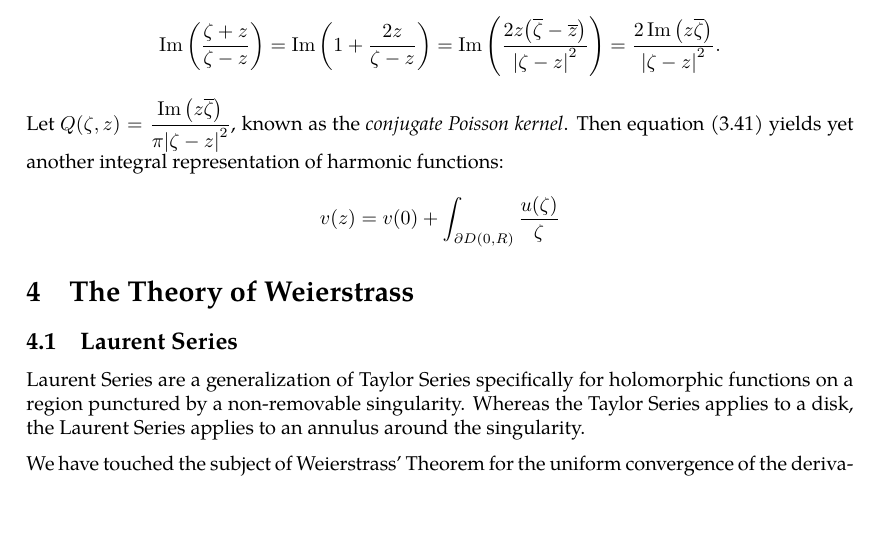
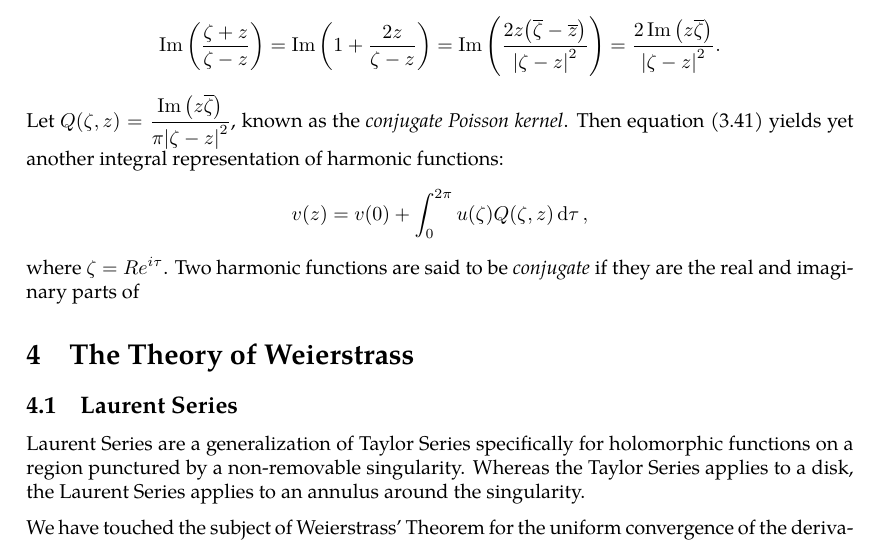
Before and after one commit to slipperking/complex-analysis-latex, a LaTeX document (main.tex): part of page 61 of 62, cut so that both start at the same text, the shorter picture padded with empty space. Compiled offline with pdfLaTeX.

Commit message:
overleaf_to_git (Fri Jun 13 23:25:38 2025 -0700): update main.tex from r11692 to r11700

```diff
--- a/main.tex
+++ b/main.tex
@@ -1523,7 +1523,8 @@ The significance of this alternative formula implies that a holomorphic function
 
 From equation~\eqref{eq:schwarzintegralformulaimaginarypart}, we can rewrite \[\Im\qty(\frac{\zeta+z}{\zeta-z})=\Im\qty(1+\frac{2z}{\zeta-z})=\Im\qty(\frac{2z\paren{\overline{\zeta}-\overline{z}}}{\abs{\zeta-z}^2})=\frac{2\Im\qty(z\overline{\zeta})}{\abs{\zeta-z}^2}.\]
 Let \(Q(\zeta,z)=\frac{\Im\qty(z\overline{\zeta})}{\pi\abs{\zeta-z}^2}\), known as the \textit{conjugate Poisson kernel}. Then equation~\eqref{eq:schwarzintegralformulaimaginarypart} yields yet another integral representation of harmonic functions:
-\[v(z)=v(0)+\int_{\partial D(0,R)}\frac{u(\zeta)}{\zeta}\]
+\[v(z)=v(0)+\int_0^{2\pi}u(\zeta)Q(\zeta,z)\dd{\tau},\]
+where \(\zeta=Re^{i\tau}\). Two harmonic functions are said to be \textit{conjugate} if they are the real and imaginary parts of
 \section{The Theory of Weierstrass}
 \subsection{Laurent Series}
 Laurent Series are a generalization of Taylor Series specifically for holomorphic functions on a region punctured by a non-removable singularity. Whereas the Taylor Series applies to a disk, the Laurent Series applies to an annulus around the singularity.
```
